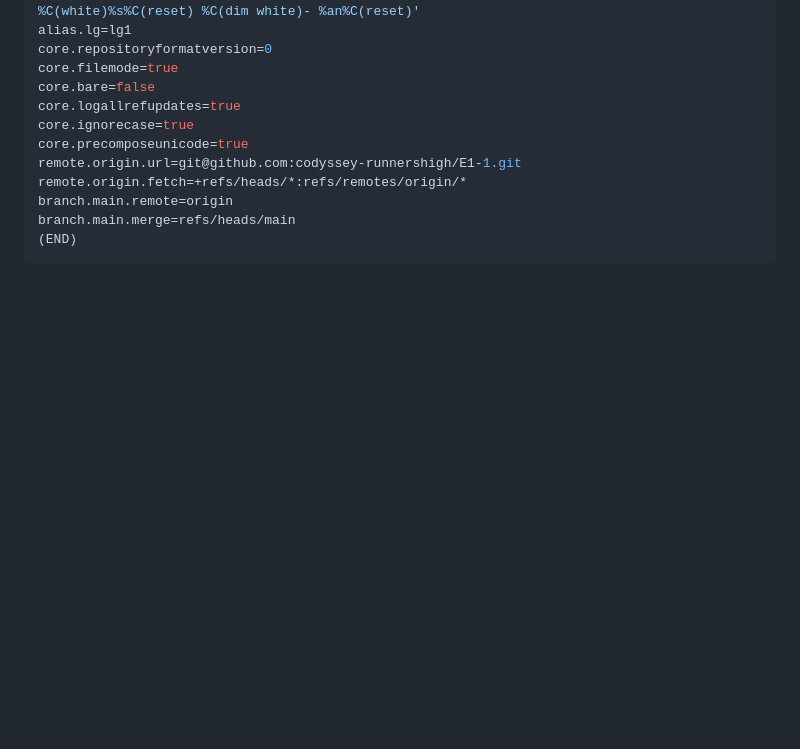
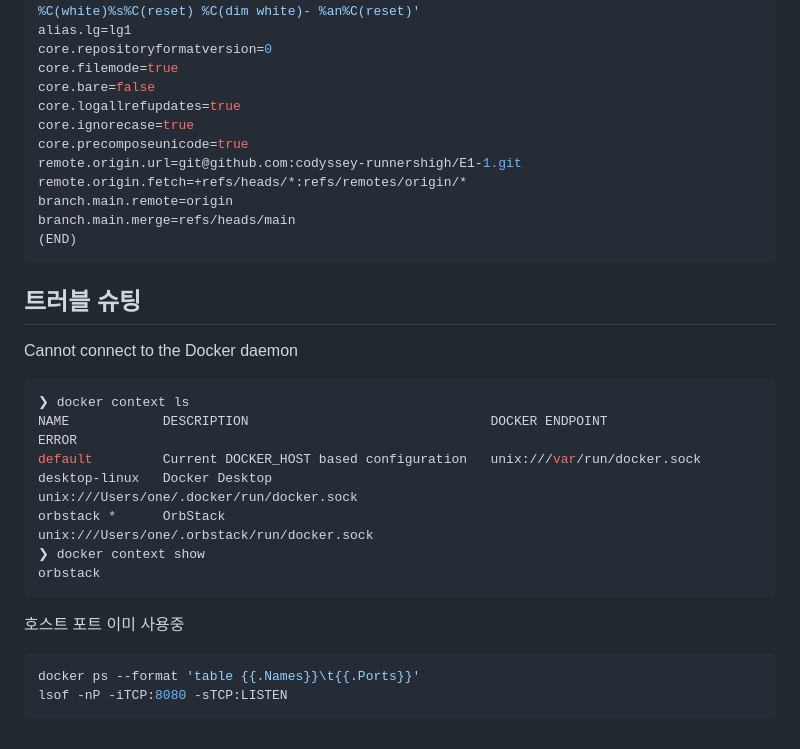
Before and after one commit to codyssey-runnershigh/E1-1, a Markdown page: README.md, the part around one of its changes. Drawn GitHub-style; blank space fills up the shorter version.

Commit message:
fix: README

````diff
--- a/README.md
+++ b/README.md
@@ -579,3 +579,21 @@ branch.main.remote=origin
 branch.main.merge=refs/heads/main
 (END)
   ```
+
+## 트러블 슈팅
+Cannot connect to the Docker daemon
+```bash
+❯ docker context ls
+NAME            DESCRIPTION                               DOCKER ENDPOINT                               ERROR
+default         Current DOCKER_HOST based configuration   unix:///var/run/docker.sock
+desktop-linux   Docker Desktop                            unix:///Users/one/.docker/run/docker.sock
+orbstack *      OrbStack                                  unix:///Users/one/.orbstack/run/docker.sock
+❯ docker context show
+orbstack
+```
+
+호스트 포트 이미 사용중
+```bash
+docker ps --format 'table {{.Names}}\t{{.Ports}}'
+lsof -nP -iTCP:8080 -sTCP:LISTEN
+```
````
Also changed, not shown: other parts of README.md (+3 -3 lines).
